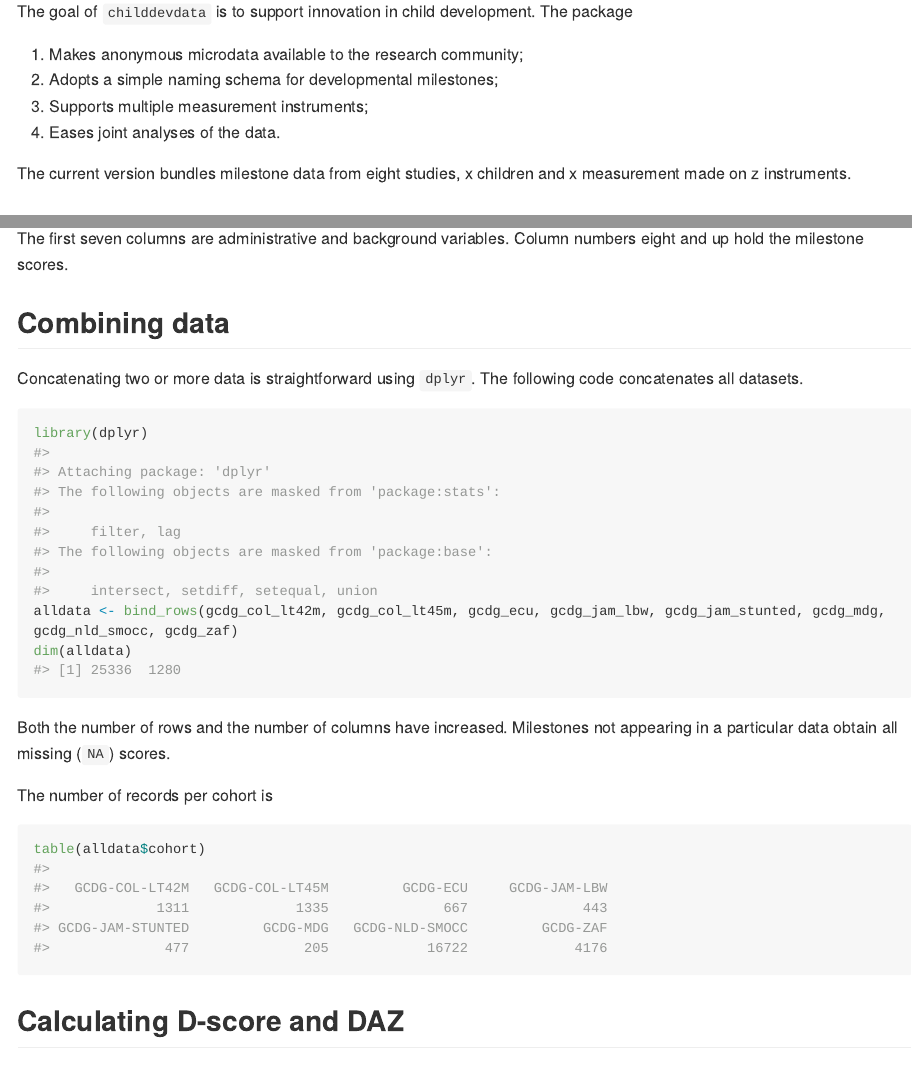
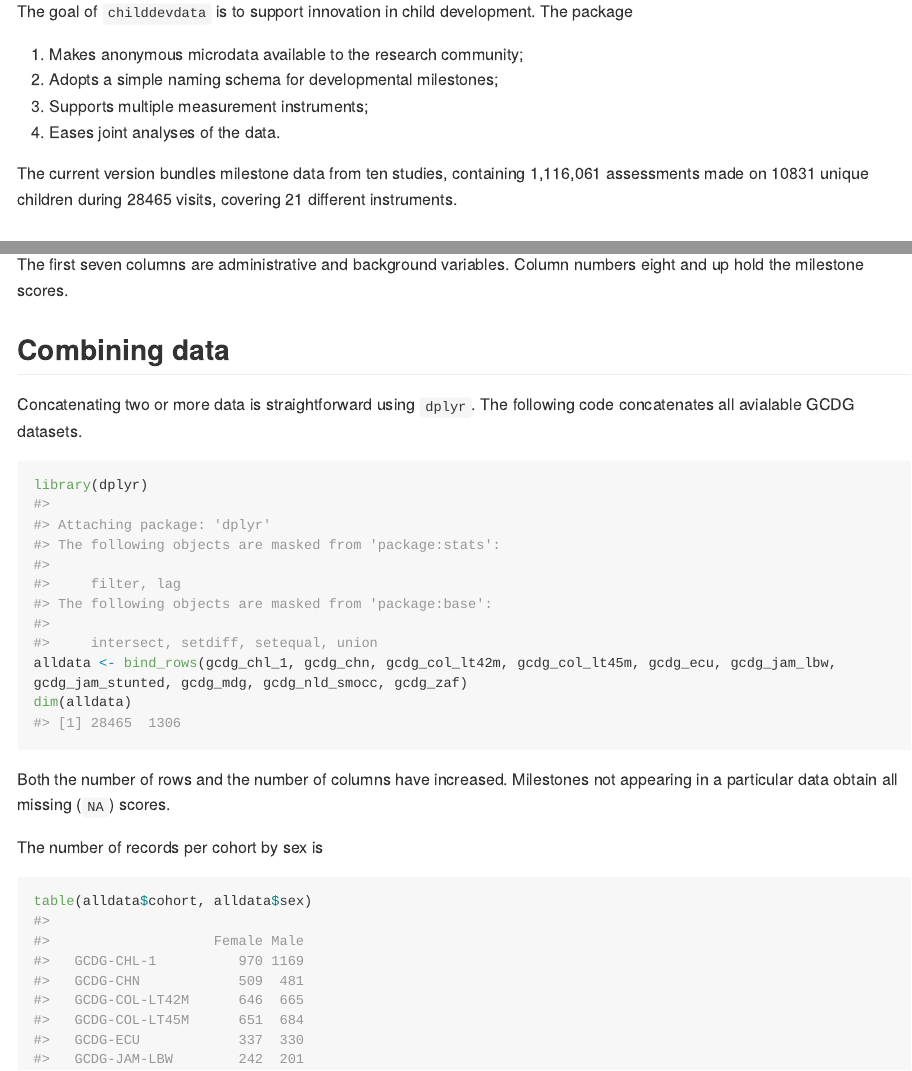
Before and after one commit to D-score/childdevdata, an R Markdown document (README.Rmd): the page in a window 1100 px wide, from 110 px down, and a second part further down, joined at a grey line. The pictures show the output file README.md that the author committed with the source, drawn offline in the style of GitHub; long lines of code are wrapped; badge pictures from the web are left out.

Commit message:
Update README

````diff
--- a/README.Rmd
+++ b/README.Rmd
@@ -30,8 +30,8 @@ The goal of `childdevdata` is to support innovation in child development. The pa
 3. Supports multiple measurement instruments;
 4. Eases joint analyses of the data.
 
-The current version bundles milestone data from eight studies, x children and x
-measurement made on z instruments.
+The current version bundles milestone data from ten studies, containing 1,116,061 assessments
+made on 10831 unique children during 28465 visits, covering 21 different instruments.
 
 ## Installation
 
@@ -94,20 +94,20 @@ The first seven columns are administrative and background variables. Column numb
 
 ## Combining data
 
-Concatenating two or more data is straightforward using `dplyr`. The following code concatenates all datasets.
+Concatenating two or more data is straightforward using `dplyr`. The following code concatenates all avialable GCDG datasets.
 
 ```{r concatenate}
 library(dplyr)
-alldata <- bind_rows(gcdg_col_lt42m, gcdg_col_lt45m, gcdg_ecu, gcdg_jam_lbw, gcdg_jam_stunted, gcdg_mdg, gcdg_nld_smocc, gcdg_zaf)
+alldata <- bind_rows(gcdg_chl_1, gcdg_chn, gcdg_col_lt42m, gcdg_col_lt45m, gcdg_ecu, gcdg_jam_lbw, gcdg_jam_stunted, gcdg_mdg, gcdg_nld_smocc, gcdg_zaf)
 dim(alldata)
 ```
 
 Both the number of rows and the number of columns have increased. Milestones not appearing in a particular data obtain all missing (`NA`) scores.
 
-The number of records per cohort is
+The number of records per cohort by sex is
 
 ```{r}
-table(alldata$cohort)
+table(alldata$cohort, alldata$sex)
 ```
 
 ## Calculating D-score and DAZ
````
Also changed, not shown: README.md, README.Rmd (13 more changed lines), 3 other files.
